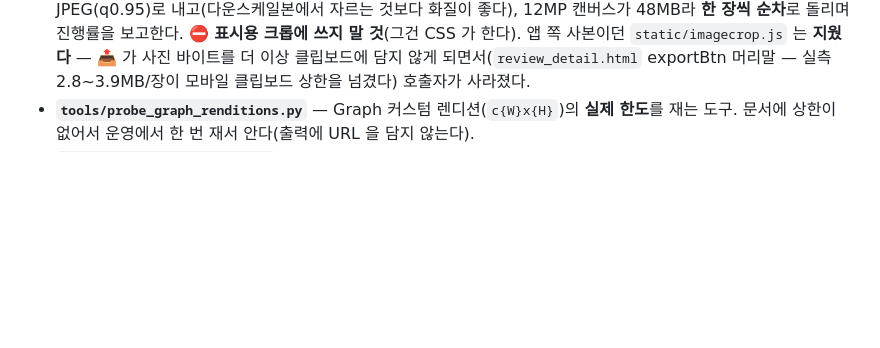
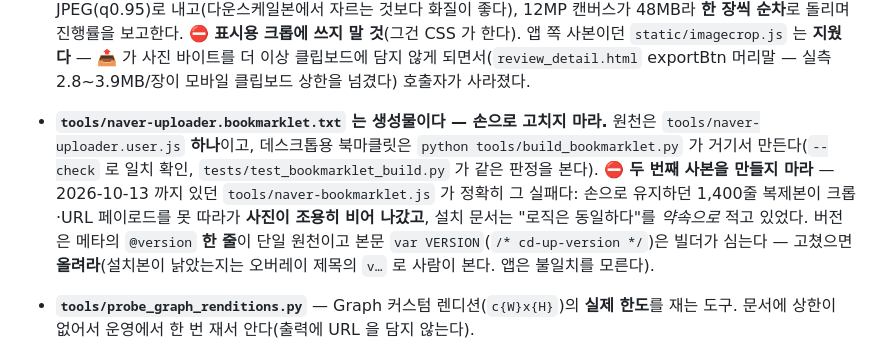
Before and after one commit to yunhyuk-choi/couple-daily, a Markdown page: CLAUDE.md, the part around the change. GitHub-like rendering; blank space fills up the shorter version.

```diff
--- a/CLAUDE.md
+++ b/CLAUDE.md
@@ -547,6 +547,17 @@ import 만 하자(HTTP 요청 0회) 0.3초 만에 되살려 처리했다. 그러
   앱 쪽 사본이던 `static/imagecrop.js` 는 **지웠다** — 📤 가 사진 바이트를 더 이상
   클립보드에 담지 않게 되면서(`review_detail.html` exportBtn 머리말 — 실측
   2.8~3.9MB/장이 모바일 클립보드 상한을 넘겼다) 호출자가 사라졌다.
+- **`tools/naver-uploader.bookmarklet.txt` 는 생성물이다 — 손으로 고치지 마라.**
+  원천은 `tools/naver-uploader.user.js` **하나**이고, 데스크톱용 북마클릿은
+  `python tools/build_bookmarklet.py` 가 거기서 만든다(`--check` 로 일치 확인,
+  `tests/test_bookmarklet_build.py` 가 같은 판정을 본다). ⛔ **두 번째 사본을 만들지
+  마라** — 2026-10-13 까지 있던 `tools/naver-bookmarklet.js` 가 정확히 그 실패다:
+  손으로 유지하던 1,400줄 복제본이 크롭·URL 페이로드를 못 따라가 **사진이 조용히 비어
+  나갔고**, 설치 문서는 "로직은 동일하다"를 *약속으로* 적고 있었다. 버전은 메타의
+  `@version` **한 줄**이 단일 원천이고 본문 `var VERSION`(`/* cd-up-version */`)은
+  빌더가 심는다 — 고쳤으면 **올려라**(설치본이 낡았는지는 오버레이 제목의 `v…` 로
+  사람이 본다. 앱은 불일치를 모른다).
+
 - **`tools/probe_graph_renditions.py`** — Graph 커스텀 렌디션(`c{W}x{H}`)의 **실제 한도**를
   재는 도구. 문서에 상한이 없어서 운영에서 한 번 재서 안다(출력에 URL 을 담지 않는다).
 - **`static/vendor/gifenc.esm.js`** — GIF 인코더 사본(MIT). *주 경로*라 CDN 에 매달지
```
Also changed, not shown: tools/NAVER-UPLOADER-INSTALL.md (+60 -11 lines).
